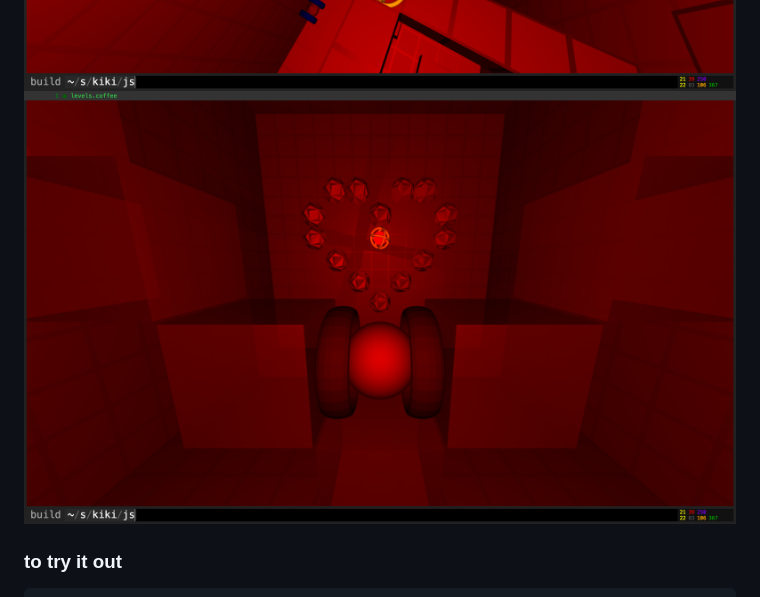
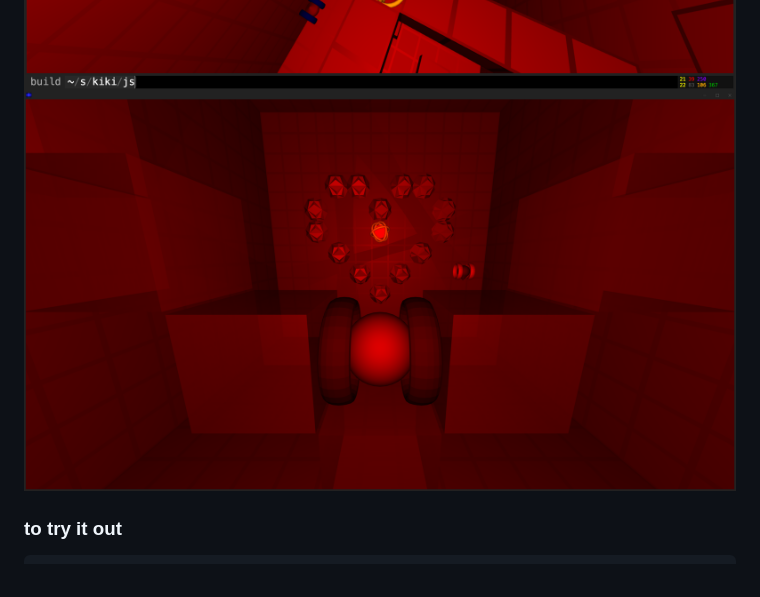
Before and after one commit to monsterkodi/kiki, a Markdown page: README.md, the part around the change printed below. Drawn GitHub-style; pictures changed too: img/kiki-love.png (added).

```diff
--- a/README.md
+++ b/README.md
@@ -7,7 +6,7 @@
 ![kiki](img/shot11.png)
 ![kiki](img/shot12.png)
 ![kiki](img/shot09.png)
-![kiki](img/shot10.png)
+![kiki](img/kiki-love.png)
 
 ### to try it out
 
```
Also changed, not shown: other parts of README.md (+1 -2 lines), 13 other files.
